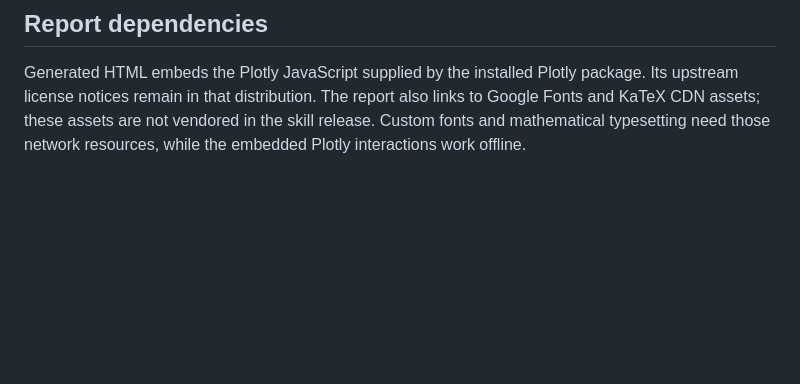
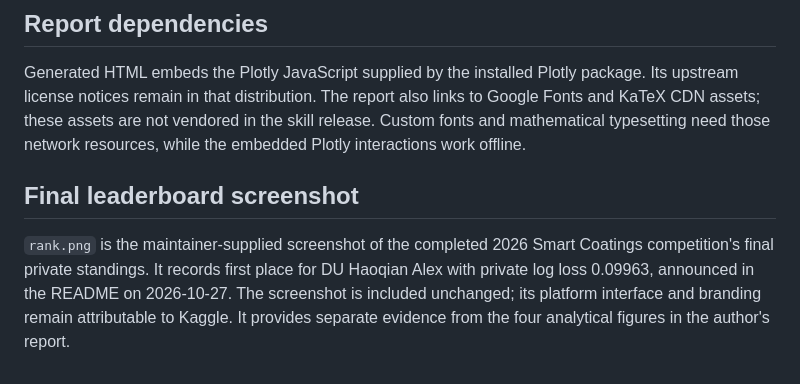
Before and after one commit to DumanHaoqian/AMA4602-Kaggle-Midterm, a Markdown page: THIRD_PARTY_NOTICES.md, the part around the change. Rendered like a GitHub page; blank space fills up the shorter version.

```diff
--- a/THIRD_PARTY_NOTICES.md
+++ b/THIRD_PARTY_NOTICES.md
@@ -69,3 +69,12 @@ package. Its upstream license notices remain in that distribution. The report
 also links to Google Fonts and KaTeX CDN assets; these assets are not vendored in
 the skill release. Custom fonts and mathematical typesetting need those network
 resources, while the embedded Plotly interactions work offline.
+
+## Final leaderboard screenshot
+
+`rank.png` is the maintainer-supplied screenshot of the completed 2026 Smart
+Coatings competition's final private standings. It records first place for
+DU Haoqian Alex with private log loss 0.09963, announced in the README on
+2026-10-27. The screenshot is included unchanged; its platform interface and
+branding remain attributable to Kaggle. It provides separate evidence from
+the four analytical figures in the author's report.
```
Also changed, not shown: README.md (+15 -2 lines), references/smart-coatings-2026.md (+12 -3 lines), rank.png (added), 1 other file.
